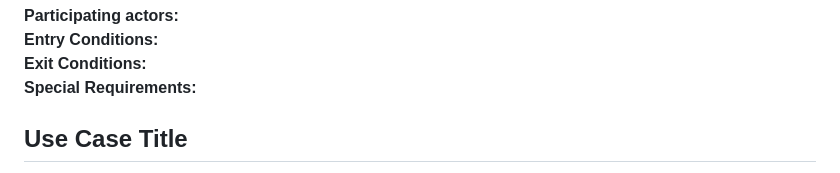
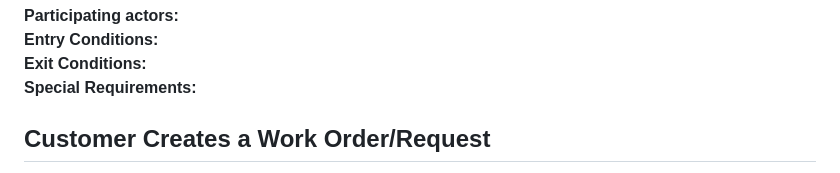
Before and after one commit to 504knight/7-little-ducklings, a Markdown page: docs/Use Case Diagrams.md, the part around the change printed below. GitHub-like rendering.

Commit message:
Added Customer Creates Work Request Diagram

```diff
--- a/docs/Use Case Diagrams.md
+++ b/docs/Use Case Diagrams.md
@@ -8,5 +8,5 @@
 <strong>Special Requirements:</strong>
 
 
-## Use Case Title
+## Customer Creates a Work Order/Request
 
```
Also changed, not shown: other parts of docs/Use Case Diagrams.md (+3 -1 lines), docs/use-case-diagrams/customer-creates-work-request.jpg (added), 2 other files.
